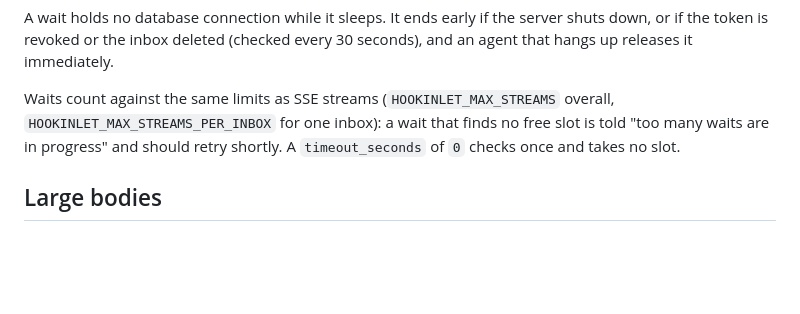
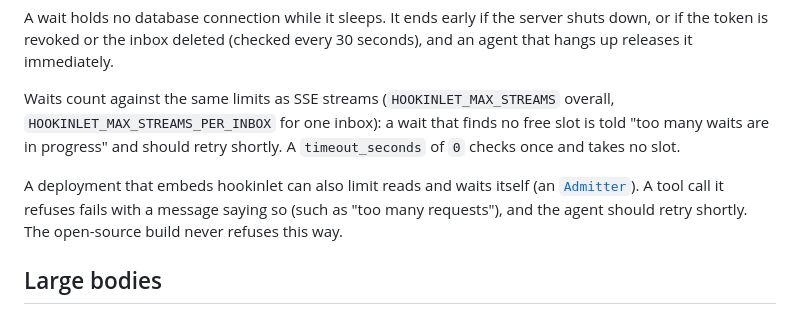
Before and after one commit to hookinlet/hookinlet, a Markdown page: docs/mcp.md, the part around the change. Rendered like a GitHub page; blank space fills up the shorter version.

```diff
--- a/docs/mcp.md
+++ b/docs/mcp.md
@@ -170,6 +170,11 @@ overall, `HOOKINLET_MAX_STREAMS_PER_INBOX` for one inbox): a wait that finds no
 free slot is told "too many waits are in progress" and should retry shortly. A
 `timeout_seconds` of `0` checks once and takes no slot.
 
+A deployment that embeds hookinlet can also limit reads and waits itself (an
+[`Admitter`](extending.md#admitting-reads-streams-and-waits)). A tool call it refuses
+fails with a message saying so (such as "too many requests"), and the agent should
+retry shortly. The open-source build never refuses this way.
+
 ## Large bodies
 
 To protect an agent's context window, `query_messages` and `wait_for_messages`
```
Also changed, not shown: docs/api.md (+3 -0 lines).
